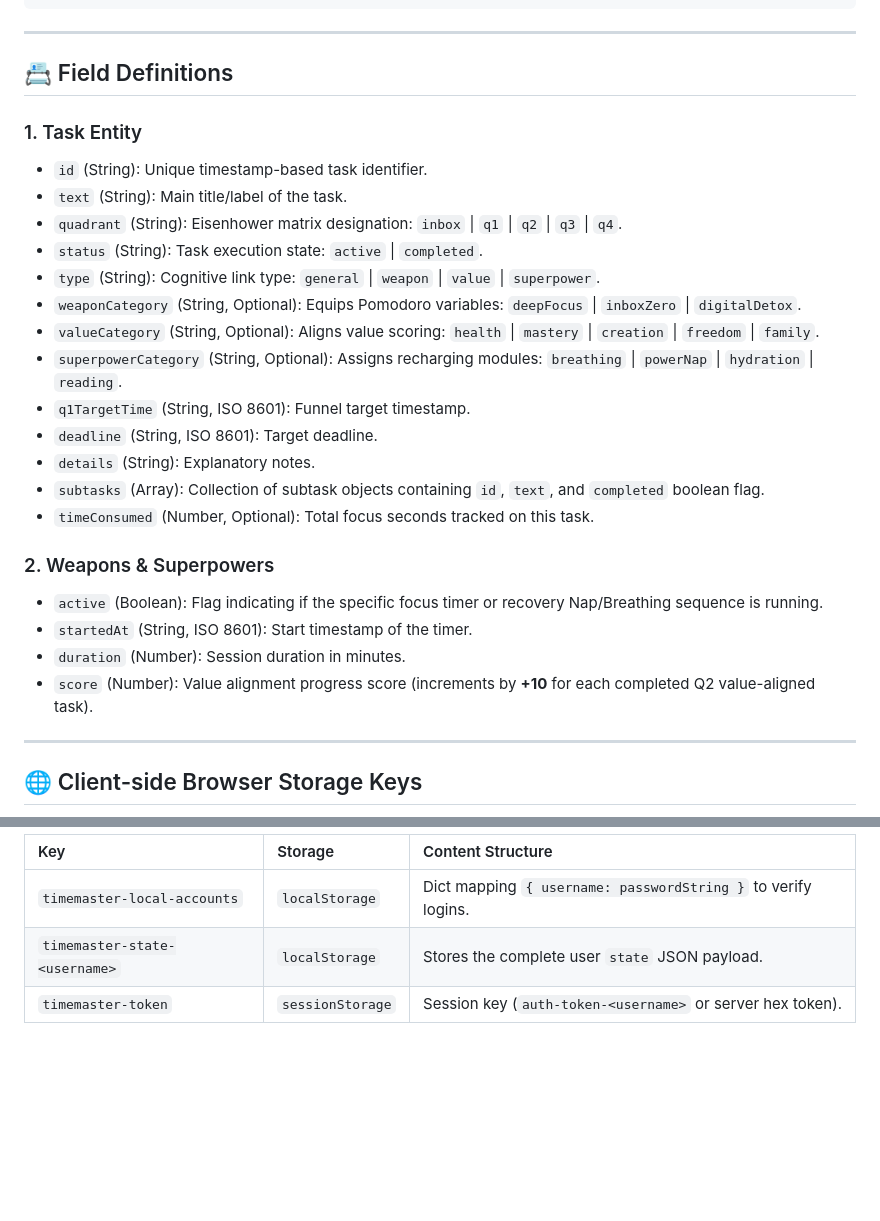
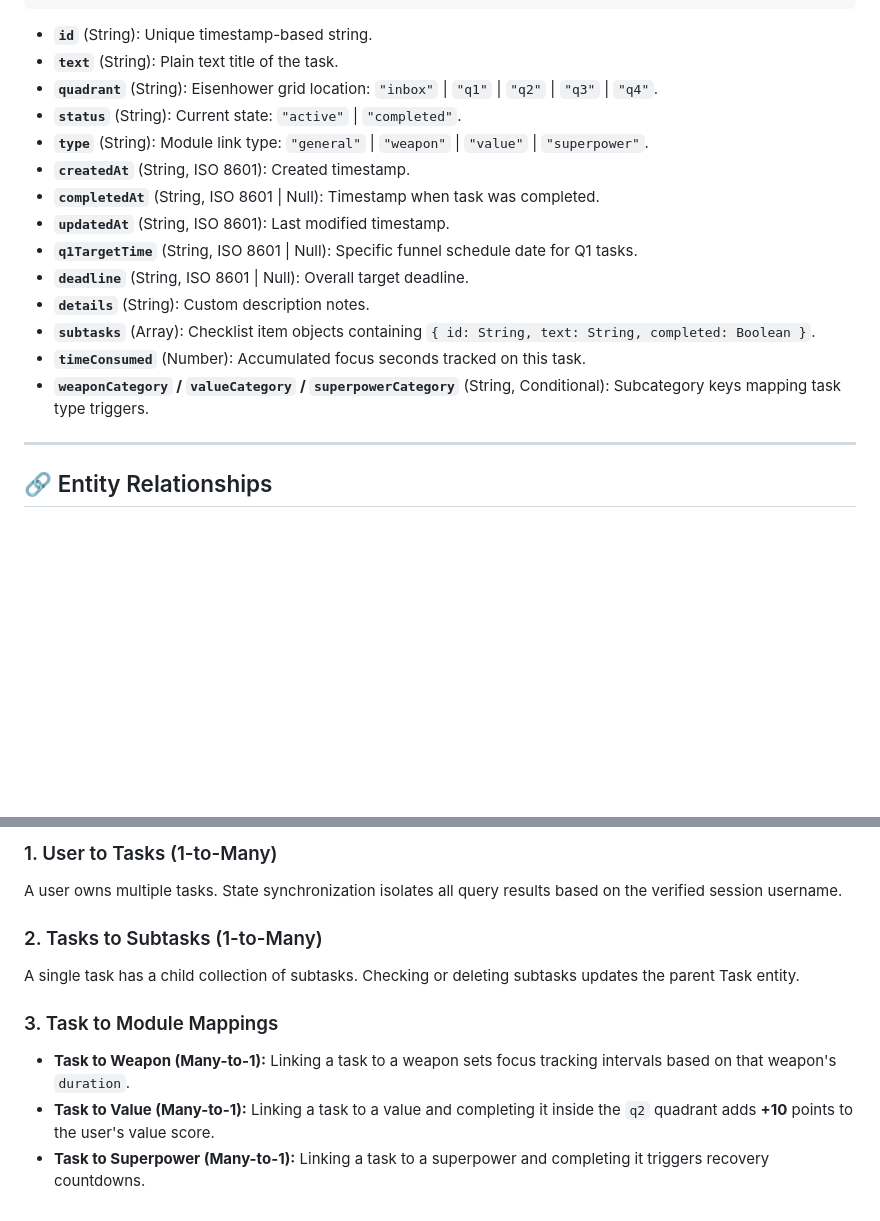
Before and after one commit to abdallanagah/timemaster, a Markdown page: docs/database_schema.md, 2 parts joined by grey strips. Drawn GitHub-style; blank space fills up the shorter version.

Commit message:
docs: update system_architecture, database_schema and add product_requirements specifications inside /docs

````diff
--- a/docs/database_schema.md
+++ b/docs/database_schema.md
@@ -109,32 +63,22 @@ The server-side database stores user passwords and isolated state data grouped u
 }
 ```
 
----
-
-## 📇 Field Definitions
-
-### 1. Task Entity
-* `id` (String): Unique timestamp-based task identifier.
-* `text` (String): Main title/label of the task.
-* `quadrant` (String): Eisenhower matrix designation: `inbox` | `q1` | `q2` | `q3` | `q4`.
-* `status` (String): Task execution state: `active` | `completed`.
-* `type` (String): Cognitive link type: `general` | `weapon` | `value` | `superpower`.
-* `weaponCategory` (String, Optional): Equips Pomodoro variables: `deepFocus` | `inboxZero` | `digitalDetox`.
-* `valueCategory` (String, Optional): Aligns value scoring: `health` | `mastery` | `creation` | `freedom` | `family`.
-* `superpowerCategory` (String, Optional): Assigns recharging modules: `breathing` | `powerNap` | `hydration` | `reading`.
-* `q1TargetTime` (String, ISO 8601): Funnel target timestamp.
-* `deadline` (String, ISO 8601): Target deadline.
-* `details` (String): Explanatory notes.
-* `subtasks` (Array): Collection of subtask objects containing `id`, `text`, and `completed` boolean flag.
-* `timeConsumed` (Number, Optional): Total focus seconds tracked on this task.
-
-### 2. Weapons & Superpowers
-* `active` (Boolean): Flag indicating if the specific focus timer or recovery Nap/Breathing sequence is running.
-* `startedAt` (String, ISO 8601): Start timestamp of the timer.
-* `duration` (Number): Session duration in minutes.
-* `score` (Number): Value alignment progress score (increments by **+10** for each completed Q2 value-aligned task).
+* **`id`** (String): Unique timestamp-based string.
+* **`text`** (String): Plain text title of the task.
+* **`quadrant`** (String): Eisenhower grid location: `"inbox"` | `"q1"` | `"q2"` | `"q3"` | `"q4"`.
+* **`status`** (String): Current state: `"active"` | `"completed"`.
+* **`type`** (String): Module link type: `"general"` | `"weapon"` | `"value"` | `"superpower"`.
+* **`createdAt`** (String, ISO 8601): Created timestamp.
+* **`completedAt`** (String, ISO 8601 \| Null): Timestamp when task was completed.
+* **`updatedAt`** (String, ISO 8601): Last modified timestamp.
+* **`q1TargetTime`** (String, ISO 8601 \| Null): Specific funnel schedule date for Q1 tasks.
+* **`deadline`** (String, ISO 8601 \| Null): Overall target deadline.
+* **`details`** (String): Custom description notes.
+* **`subtasks`** (Array): Checklist item objects containing `{ id: String, text: String, completed: Boolean }`.
+* **`timeConsumed`** (Number): Accumulated focus seconds tracked on this task.
+* **`weaponCategory` / `valueCategory` / `superpowerCategory`** (String, Conditional): Subcategory keys mapping task type triggers.
 
 ---
 
-## 🌐 Client-side Browser Storage Keys
+## 🔗 Entity Relationships
 
@@ -142,6 +92,11 @@ When running statically, the client replicates the backend relational schemas us
 
-| Key | Storage | Content Structure |
-| :--- | :--- | :--- |
-| `timemaster-local-accounts` | `localStorage` | Dict mapping `{ username: passwordString }` to verify logins. |
-| `timemaster-state-<username>` | `localStorage` | Stores the complete user `state` JSON payload. |
-| `timemaster-token` | `sessionStorage` | Session key (`auth-token-<username>` or server hex token). |
+### 1. User to Tasks (1-to-Many)
+A user owns multiple tasks. State synchronization isolates all query results based on the verified session username.
+
+### 2. Tasks to Subtasks (1-to-Many)
+A single task has a child collection of subtasks. Checking or deleting subtasks updates the parent Task entity.
+
+### 3. Task to Module Mappings
+* **Task to Weapon (Many-to-1):** Linking a task to a weapon sets focus tracking intervals based on that weapon's `duration`.
+* **Task to Value (Many-to-1):** Linking a task to a value and completing it inside the `q2` quadrant adds **+10** points to the user's value score.
+* **Task to Superpower (Many-to-1):** Linking a task to a superpower and completing it triggers recovery countdowns.
````
Also changed, not shown: other parts of docs/database_schema.md (+60 -100 lines), docs/product_requirements.md (added, +92 -0 lines), docs/system_architecture.md (+48 -38 lines).
